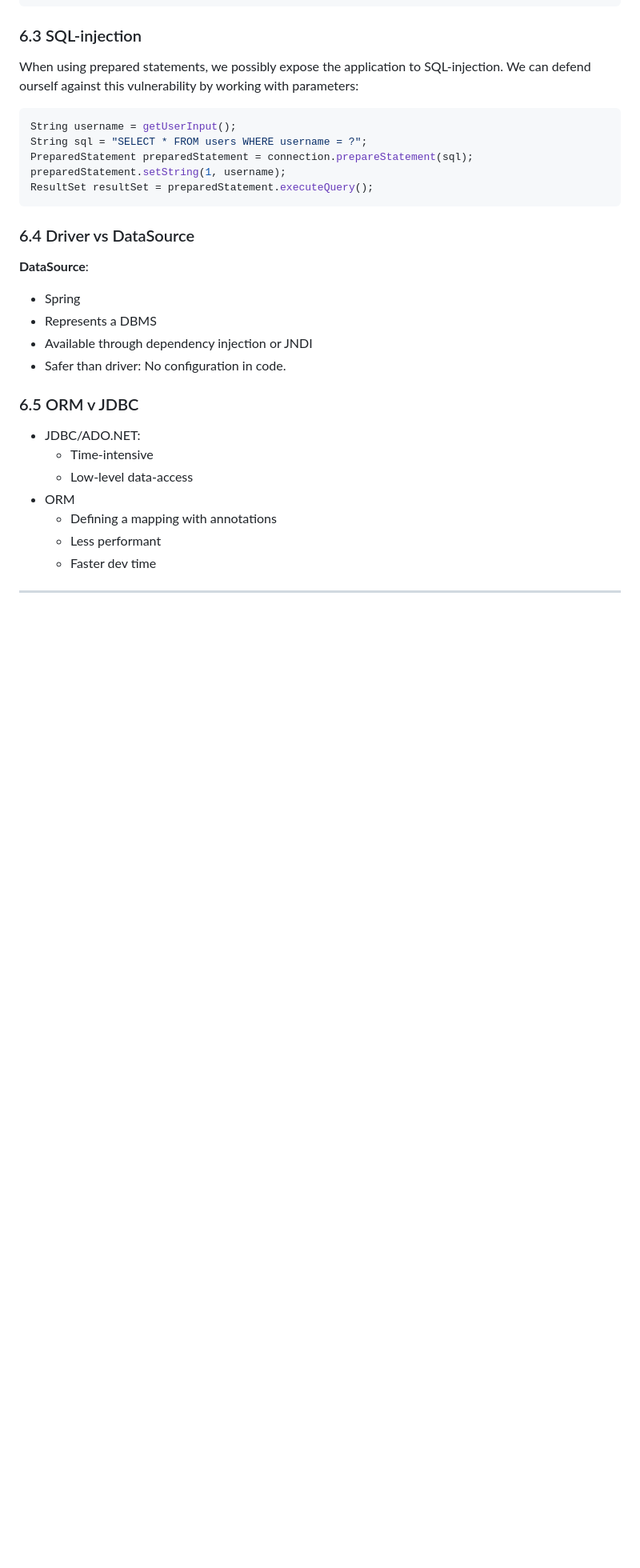
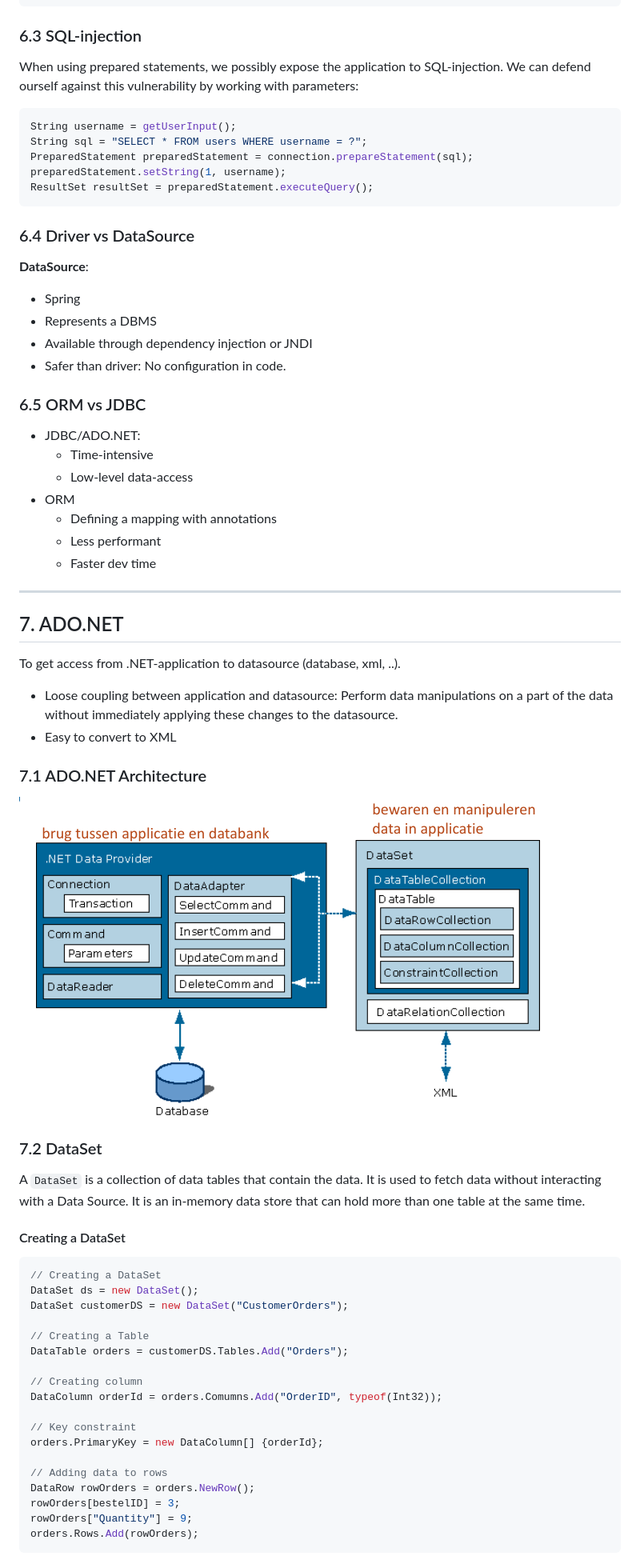
Before and after one commit to ThomasLuca/Frameworks-summary, a Markdown page: summary.md, the part around the change printed below. Shown: that part at 80% size. Drawn GitHub-style; pictures changed too: img/ado-architecture.png (added); blank space fills up the shorter version.

````diff
--- a/summary.md
+++ b/summary.md
@@ -947,7 +947,7 @@ ResultSet resultSet = preparedStatement.executeQuery();
 - Available through dependency injection or JNDI
 - Safer than driver: No configuration in code.
 
-### 6.5 ORM v JDBC
+### 6.5 ORM vs JDBC
 
 - JDBC/ADO.NET:
   - Time-intensive
@@ -958,3 +958,42 @@ ResultSet resultSet = preparedStatement.executeQuery();
   - Faster dev time
 
 ---
+
+## 7. ADO.NET
+
+To get access from .NET-application to datasource (database, xml, ..).
+
+- Loose coupling between application and datasource: Perform data manipulations on a part of the data without immediately applying these changes to the datasource.
+- Easy to convert to XML
+
+### 7.1 ADO.NET Architecture
+
+![ADO.NET architecture](./img/ado-architecture.png)
+
+### 7.2 DataSet
+
+A `DataSet` is a collection of data tables that contain the data. It is used to fetch data without interacting with a Data Source. It is an in-memory data store that can hold more than one table at the same time.
+
+#### Creating a DataSet
+
+```csharp
+// Creating a DataSet
+DataSet ds = new DataSet();
+DataSet customerDS = new DataSet("CustomerOrders");
+
+// Creating a Table
+DataTable orders = customerDS.Tables.Add("Orders");
+
+// Creating column
+DataColumn orderId = orders.Comumns.Add("OrderID", typeof(Int32));
+
+// Key constraint
+orders.PrimaryKey = new DataColumn[] {orderId};
+
+// Adding data to rows
+DataRow rowOrders = orders.NewRow();
+rowOrders[bestelID] = 3;
+rowOrders["Quantity"] = 9;
+orders.Rows.Add(rowOrders);
+```
+
````
Also changed, not shown: other parts of summary.md (+108 -0 lines), img/ado-DataProviders.png (added), 1 other file.
